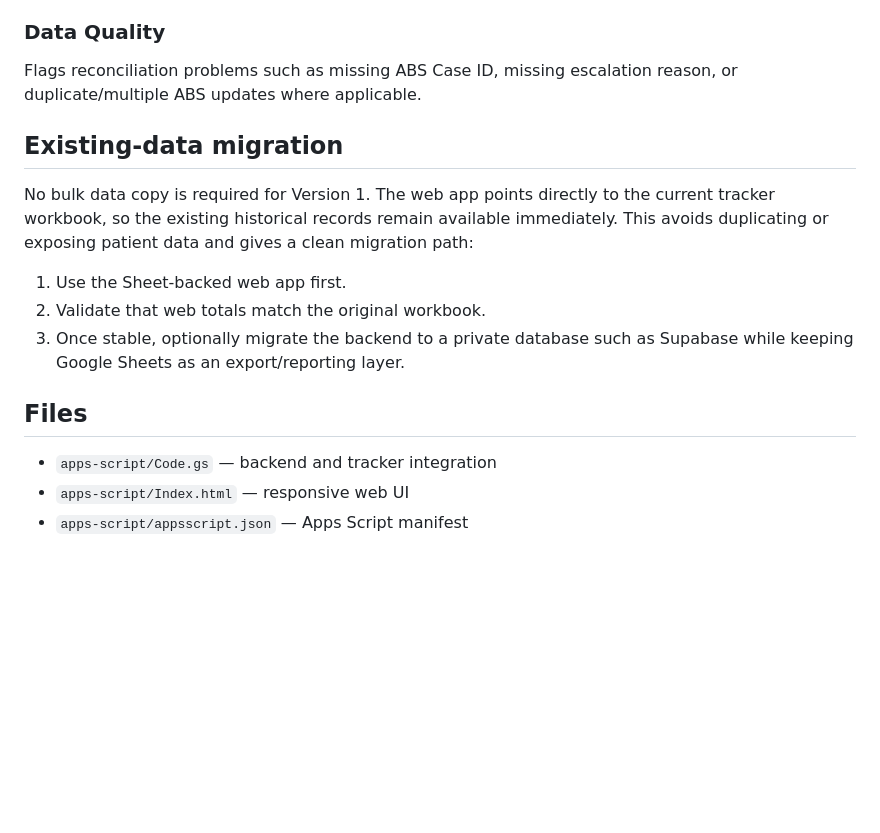
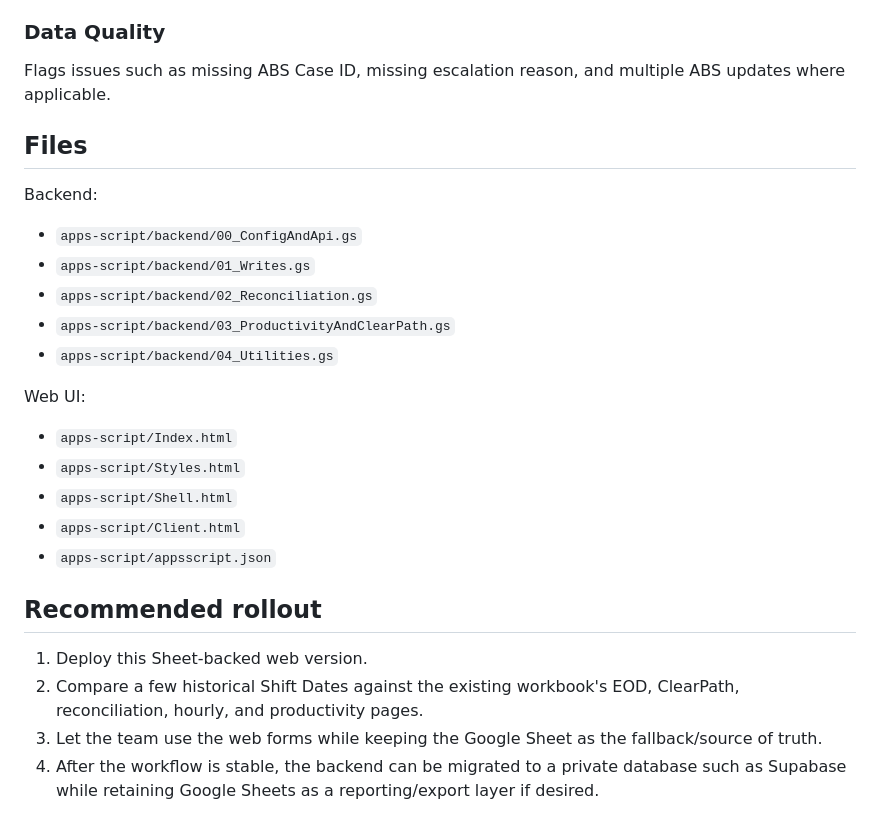
Before and after one commit to supportninja-source/skdla-de-knowledge-base, a Markdown page: tools/3shape-abs-ops-hub/README.md, the part around one of its changes. GitHub-like rendering; blank space fills up the shorter version.

```diff
--- a/tools/3shape-abs-ops-hub/README.md
+++ b/tools/3shape-abs-ops-hub/README.md
@@ -95,18 +116,29 @@ Choose a from/to Shift Date range to compare scraped, completed, escalated, pend
 
 ### Data Quality
 
-Flags reconciliation problems such as missing ABS Case ID, missing escalation reason, or duplicate/multiple ABS updates where applicable.
-
-## Existing-data migration
-
-No bulk data copy is required for Version 1. The web app points directly to the current tracker workbook, so the existing historical records remain available immediately. This avoids duplicating or exposing patient data and gives a clean migration path:
-
-1. Use the Sheet-backed web app first.
-2. Validate that web totals match the original workbook.
-3. Once stable, optionally migrate the backend to a private database such as Supabase while keeping Google Sheets as an export/reporting layer.
+Flags issues such as missing ABS Case ID, missing escalation reason, and multiple ABS updates where applicable.
 
 ## Files
 
-- `apps-script/Code.gs` — backend and tracker integration
-- `apps-script/Index.html` — responsive web UI
-- `apps-script/appsscript.json` — Apps Script manifest
+Backend:
+
+- `apps-script/backend/00_ConfigAndApi.gs`
+- `apps-script/backend/01_Writes.gs`
+- `apps-script/backend/02_Reconciliation.gs`
+- `apps-script/backend/03_ProductivityAndClearPath.gs`
+- `apps-script/backend/04_Utilities.gs`
+
+Web UI:
+
+- `apps-script/Index.html`
+- `apps-script/Styles.html`
+- `apps-script/Shell.html`
+- `apps-script/Client.html`
+- `apps-script/appsscript.json`
+
+## Recommended rollout
+
+1. Deploy this Sheet-backed web version.
+2. Compare a few historical Shift Dates against the existing workbook's EOD, ClearPath, reconciliation, hourly, and productivity pages.
+3. Let the team use the web forms while keeping the Google Sheet as the fallback/source of truth.
+4. After the workflow is stable, the backend can be migrated to a private database such as Supabase while retaining Google Sheets as a reporting/export layer if desired.
```
Also changed, not shown: other parts of tools/3shape-abs-ops-hub/README.md (+52 -31 lines).
